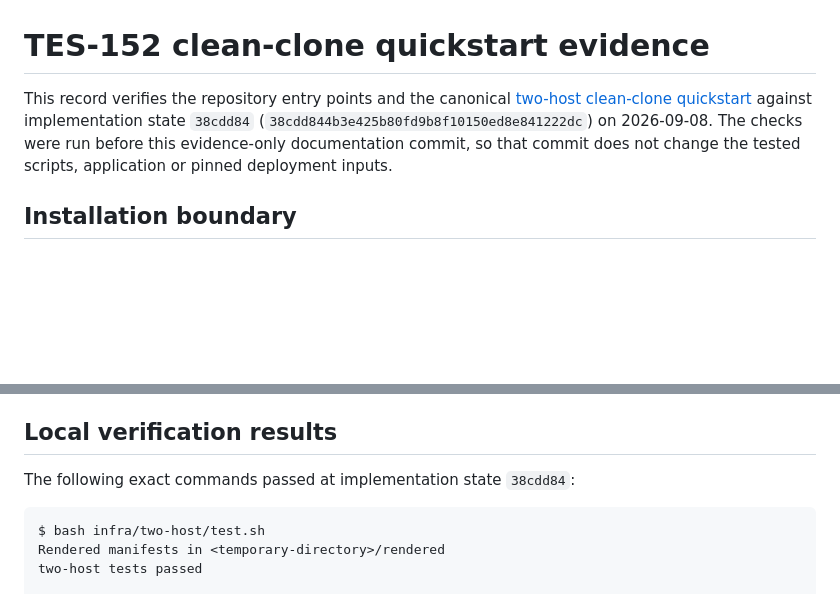
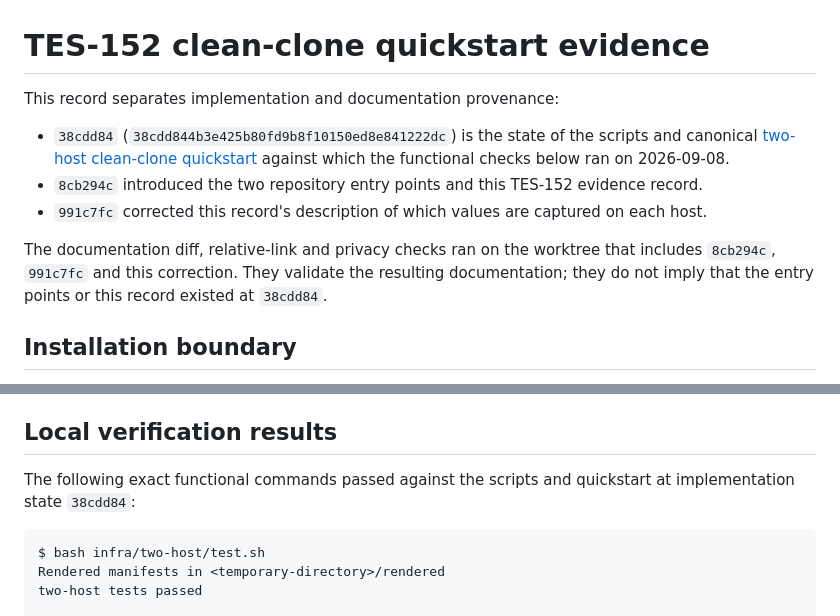
Before and after one commit to 147pop/agent-cloud, a Markdown page: infra/evidence/tes-152-clean-clone-quickstart.md, 2 parts joined by grey strips. GitHub-like rendering; blank space fills up the shorter version.

Commit message:
docs: clarify TES-152 evidence provenance

````diff
--- a/infra/evidence/tes-152-clean-clone-quickstart.md
+++ b/infra/evidence/tes-152-clean-clone-quickstart.md
@@ -1,10 +1,20 @@
 # TES-152 clean-clone quickstart evidence
 
-This record verifies the repository entry points and the canonical
-[two-host clean-clone quickstart](../two-host/README.md) against implementation
-state `38cdd84` (`38cdd844b3e425b80fd9b8f10150ed8e841222dc`) on 2026-09-08. The
-checks were run before this evidence-only documentation commit, so that commit
-does not change the tested scripts, application or pinned deployment inputs.
+This record separates implementation and documentation provenance:
+
+- `38cdd84` (`38cdd844b3e425b80fd9b8f10150ed8e841222dc`) is the state of
+  the scripts and canonical
+  [two-host clean-clone quickstart](../two-host/README.md) against which the
+  functional checks below ran on 2026-09-08.
+- `8cb294c` introduced the two repository entry points and this TES-152
+  evidence record.
+- `991c7fc` corrected this record's description of which values are captured
+  on each host.
+
+The documentation diff, relative-link and privacy checks ran on the worktree
+that includes `8cb294c`, `991c7fc` and this correction. They validate the
+resulting documentation; they do not imply that the entry points or this
+record existed at `38cdd84`.
 
 ## Installation boundary
 
@@ -63,7 +73,8 @@ committed.
 
 ## Local verification results
 
-The following exact commands passed at implementation state `38cdd84`:
+The following exact functional commands passed against the scripts and
+quickstart at implementation state `38cdd84`:
 
 ```text
 $ bash infra/two-host/test.sh
````
